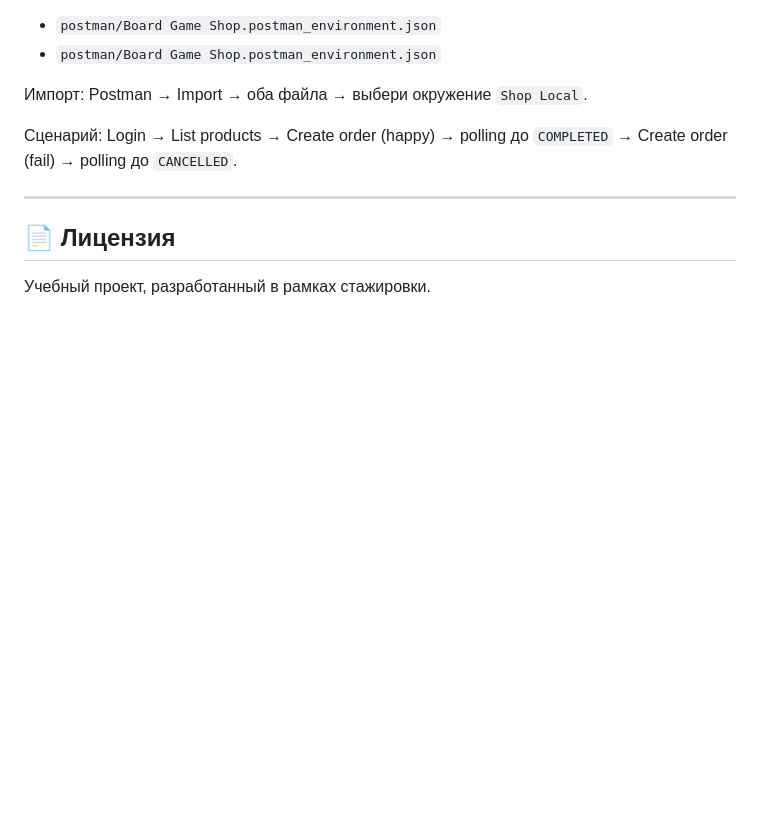
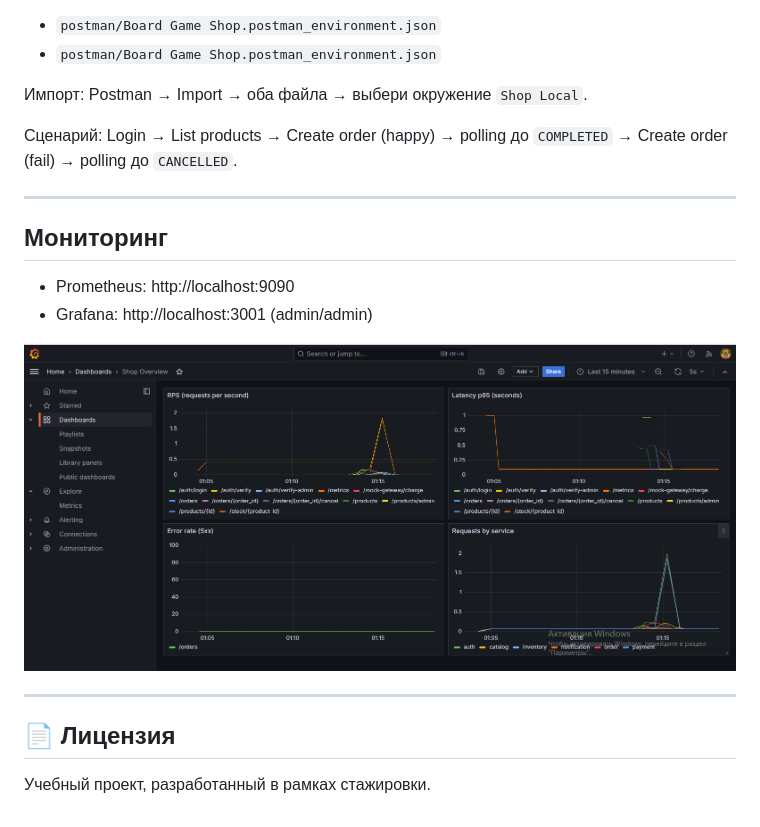
Before and after one commit to Alexey917/madela_internship, a Markdown page: projects/README.md, the part around the change. GitHub-like rendering; pictures changed too: projects/docs/screenshots/metrics.png (added); blank space fills up the shorter version.

Commit message:
add: metrics

```diff
--- a/projects/README.md
+++ b/projects/README.md
@@ -176,6 +176,15 @@ poetry run pytest --cov=app --cov-fail-under=70
 
 ---
 
+## Мониторинг
+
+- Prometheus: http://localhost:9090
+- Grafana: http://localhost:3001 (admin/admin)
+
+![Grafana](docs/screenshots/metrics.png)
+
+---
+
 ## 📄 Лицензия
 
 Учебный проект, разработанный в рамках стажировки.
```
Also changed, not shown: 5 other files.
